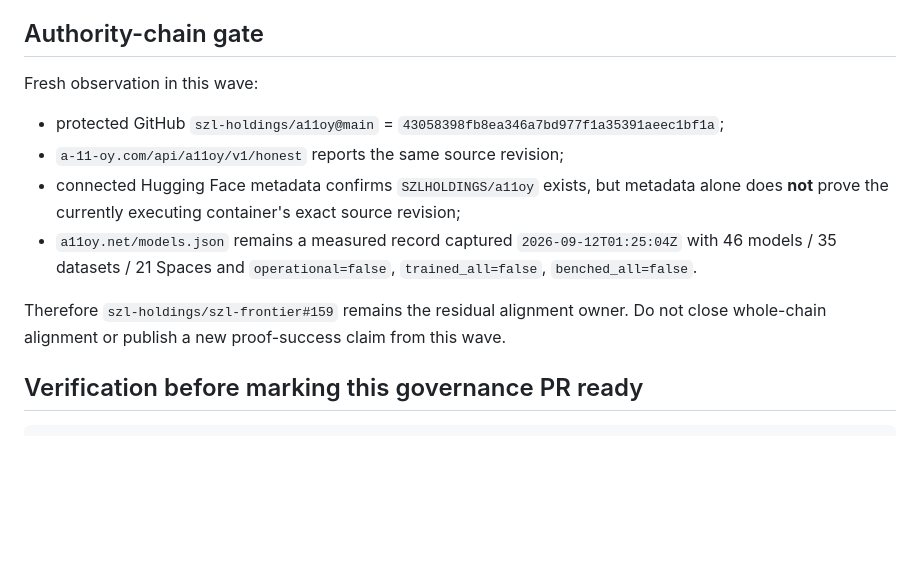
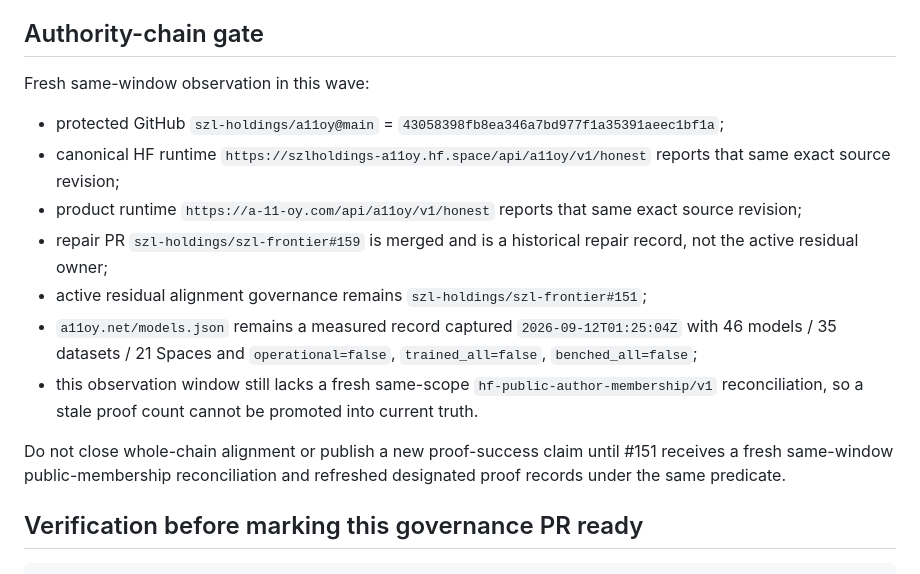
Before and after one commit to szl-holdings/szl-frontier, a Markdown page: docs/CODEX_INTEGRITY_SUCCESSORS_2026-09-17.md, the part around the change. Rendered like a GitHub page; blank space fills up the shorter version.

Commit message:
docs: refresh current alignment owner and HF witness

```diff
--- a/docs/CODEX_INTEGRITY_SUCCESSORS_2026-09-17.md
+++ b/docs/CODEX_INTEGRITY_SUCCESSORS_2026-09-17.md
@@ -69,13 +69,16 @@ The machine-readable requirements are authoritative in `frontier/waves/2026-09-1
 
 ## Authority-chain gate
 
-Fresh observation in this wave:
+Fresh same-window observation in this wave:
 - protected GitHub `szl-holdings/a11oy@main` = `43058398fb8ea346a7bd977f1a35391aeec1bf1a`;
-- `a-11-oy.com/api/a11oy/v1/honest` reports the same source revision;
-- connected Hugging Face metadata confirms `SZLHOLDINGS/a11oy` exists, but metadata alone does **not** prove the currently executing container's exact source revision;
-- `a11oy.net/models.json` remains a measured record captured `2026-09-12T01:25:04Z` with 46 models / 35 datasets / 21 Spaces and `operational=false`, `trained_all=false`, `benched_all=false`.
+- canonical HF runtime `https://szlholdings-a11oy.hf.space/api/a11oy/v1/honest` reports that same exact source revision;
+- product runtime `https://a-11-oy.com/api/a11oy/v1/honest` reports that same exact source revision;
+- repair PR `szl-holdings/szl-frontier#159` is merged and is a historical repair record, not the active residual owner;
+- active residual alignment governance remains `szl-holdings/szl-frontier#151`;
+- `a11oy.net/models.json` remains a measured record captured `2026-09-12T01:25:04Z` with 46 models / 35 datasets / 21 Spaces and `operational=false`, `trained_all=false`, `benched_all=false`;
+- this observation window still lacks a fresh same-scope `hf-public-author-membership/v1` reconciliation, so a stale proof count cannot be promoted into current truth.
 
-Therefore `szl-holdings/szl-frontier#159` remains the residual alignment owner. Do not close whole-chain alignment or publish a new proof-success claim from this wave.
+Do not close whole-chain alignment or publish a new proof-success claim until #151 receives a fresh same-window public-membership reconciliation and refreshed designated proof records under the same predicate.
 
 ## Verification before marking this governance PR ready
 
```
